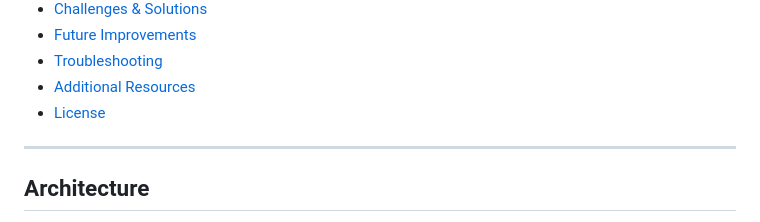
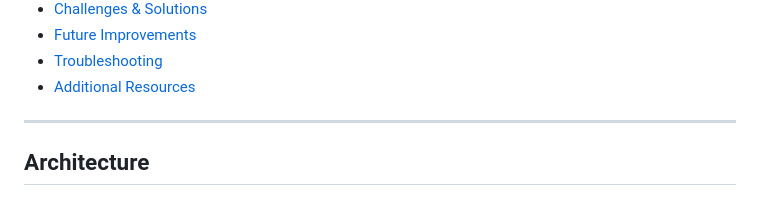
Before and after one commit to macagod/cloud-resume-challenge, a Markdown page: README.md, the part around the change. Rendered like a GitHub page.

```diff
--- a/README.md
+++ b/README.md
@@ -20,7 +20,6 @@ A serverless portfolio website built on AWS, featuring a dynamic visitor counter
 - [Future Improvements](#future-improvements)
 - [Troubleshooting](#troubleshooting)
 - [Additional Resources](#additional-resources)
-- [License](#license)
 
 ---
 
```
